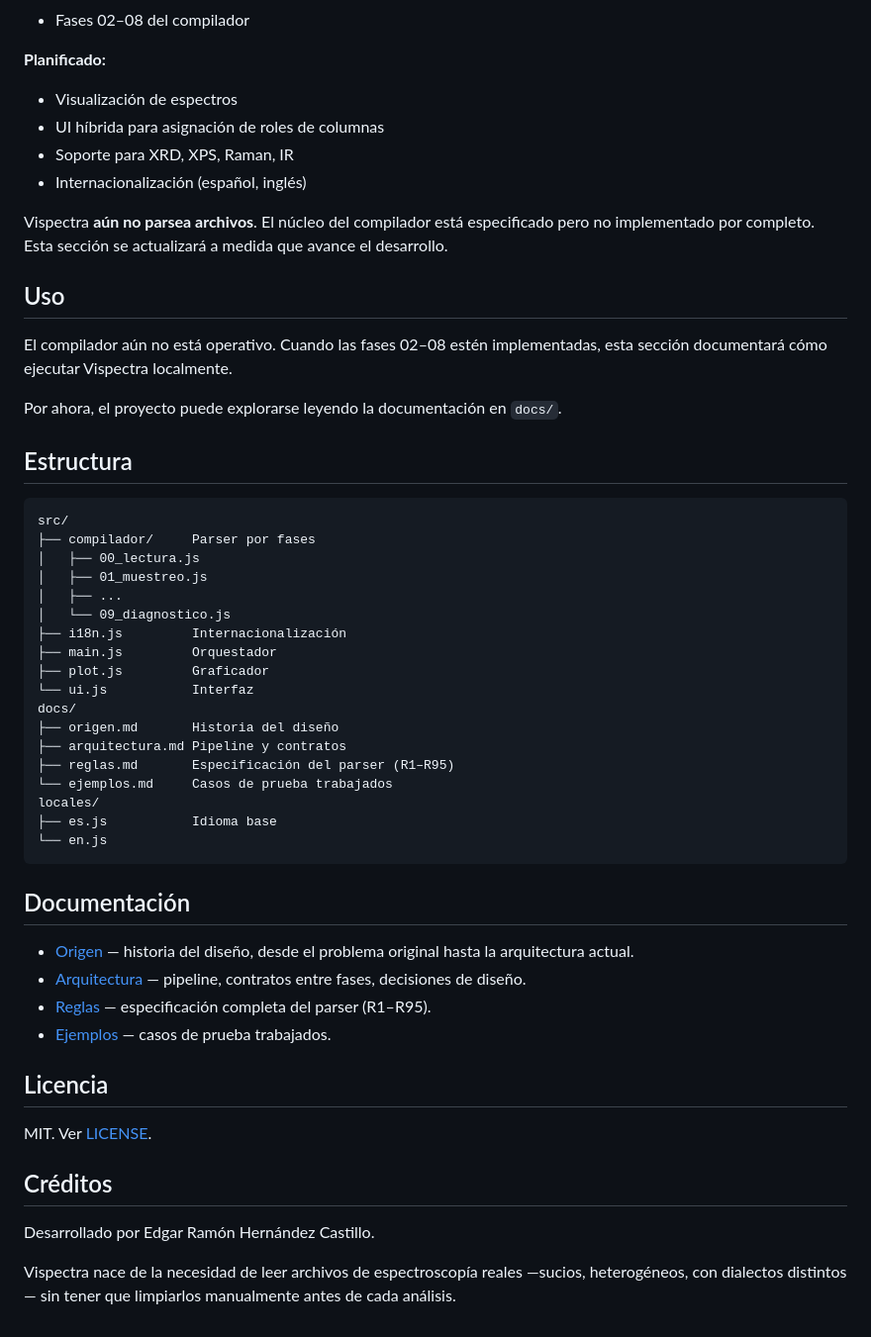
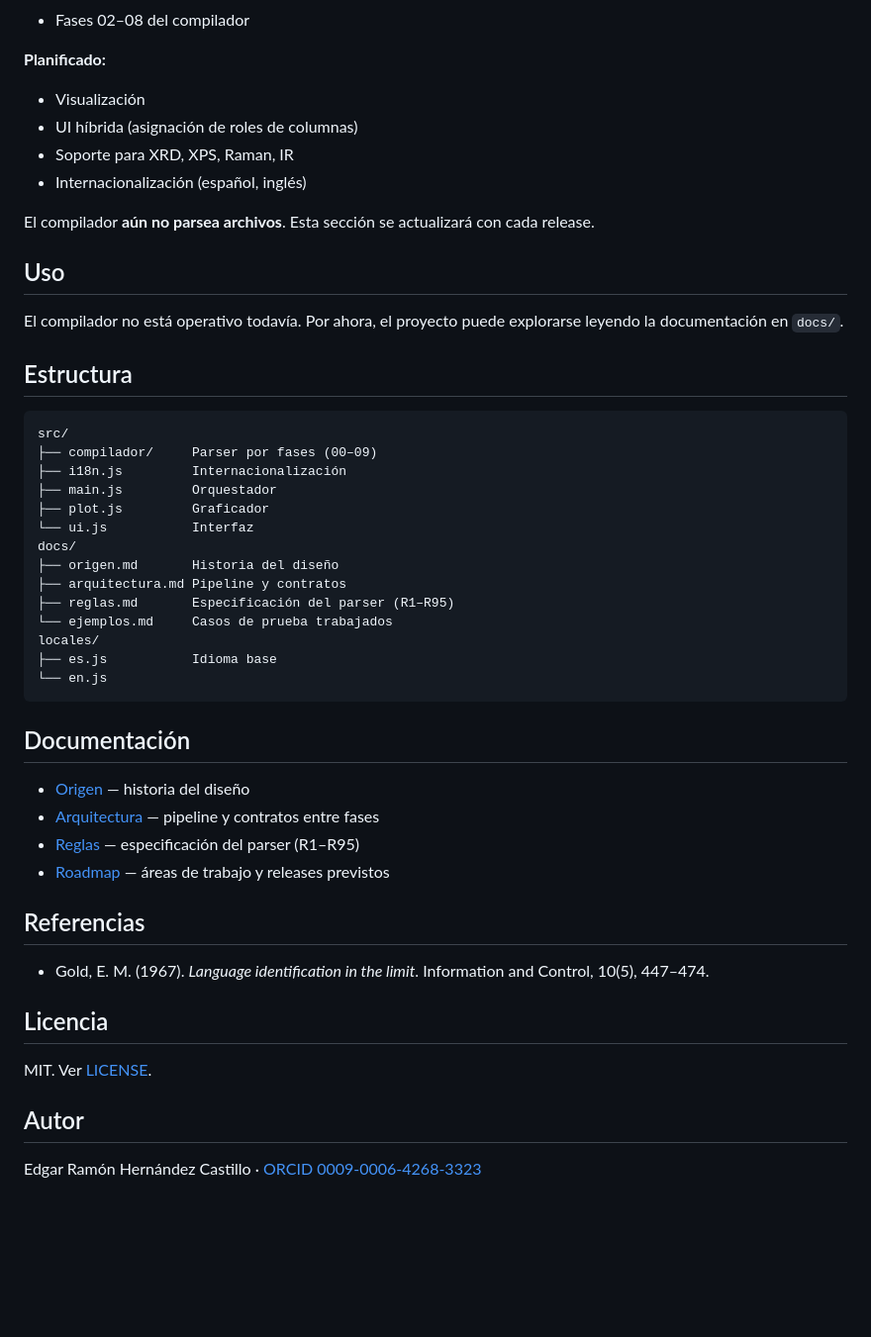
Before and after one commit to edgar-castillo-sci/Vispectra, a Markdown page: README.md, the part around one of its changes. Shown at 99% size. Drawn GitHub-style; blank space fills up the shorter version.

````diff
--- a/README.md
+++ b/README.md
@@ -105,31 +82,24 @@ Fase de diseño y desarrollo temprano.
 - Fases 02–08 del compilador
 
 **Planificado:**
-- Visualización de espectros
-- UI híbrida para asignación de roles de columnas
+- Visualización
+- UI híbrida (asignación de roles de columnas)
 - Soporte para XRD, XPS, Raman, IR
 - Internacionalización (español, inglés)
 
-Vispectra **aún no parsea archivos**. El núcleo del compilador está
-especificado pero no implementado por completo. Esta sección se actualizará
-a medida que avance el desarrollo.
+El compilador **aún no parsea archivos**. Esta sección se actualizará con
+cada release.
 
 ## Uso
 
-El compilador aún no está operativo. Cuando las fases 02–08 estén
-implementadas, esta sección documentará cómo ejecutar Vispectra localmente.
-
-Por ahora, el proyecto puede explorarse leyendo la documentación en `docs/`.
+El compilador no está operativo todavía. Por ahora, el proyecto puede
+explorarse leyendo la documentación en `docs/`.
 
 ## Estructura
 
 ```
 src/
-├── compilador/     Parser por fases
-│   ├── 00_lectura.js
-│   ├── 01_muestreo.js
-│   ├── ...
-│   └── 09_diagnostico.js
+├── compilador/     Parser por fases (00–09)
 ├── i18n.js         Internacionalización
 ├── main.js         Orquestador
 ├── plot.js         Graficador
@@ -146,21 +116,20 @@ locales/
 
 ## Documentación
 
-- [Origen](docs/origen.md) — historia del diseño, desde el problema
-  original hasta la arquitectura actual.
-- [Arquitectura](docs/arquitectura.md) — pipeline, contratos entre fases,
-  decisiones de diseño.
-- [Reglas](docs/reglas.md) — especificación completa del parser (R1–R95).
-- [Ejemplos](docs/ejemplos.md) — casos de prueba trabajados.
+- [Origen](docs/origen.md) — historia del diseño
+- [Arquitectura](docs/arquitectura.md) — pipeline y contratos entre fases
+- [Reglas](docs/reglas.md) — especificación del parser (R1–R95)
+- [Roadmap](ROADMAP.md) — áreas de trabajo y releases previstos
+
+## Referencias
+
+- Gold, E. M. (1967). *Language identification in the limit*.
+  Information and Control, 10(5), 447–474.
 
 ## Licencia
 
 MIT. Ver [LICENSE](LICENSE).
 
-## Créditos
+## Autor
 
-Desarrollado por Edgar Ramón Hernández Castillo.
-
-Vispectra nace de la necesidad de leer archivos de espectroscopía reales
-—sucios, heterogéneos, con dialectos distintos— sin tener que limpiarlos
-manualmente antes de cada análisis.
+Edgar Ramón Hernández Castillo · [ORCID 0009-0006-4268-3323](https://orcid.org/0009-0006-4268-3323)
````
Also changed, not shown: other parts of README.md (+48 -71 lines).
